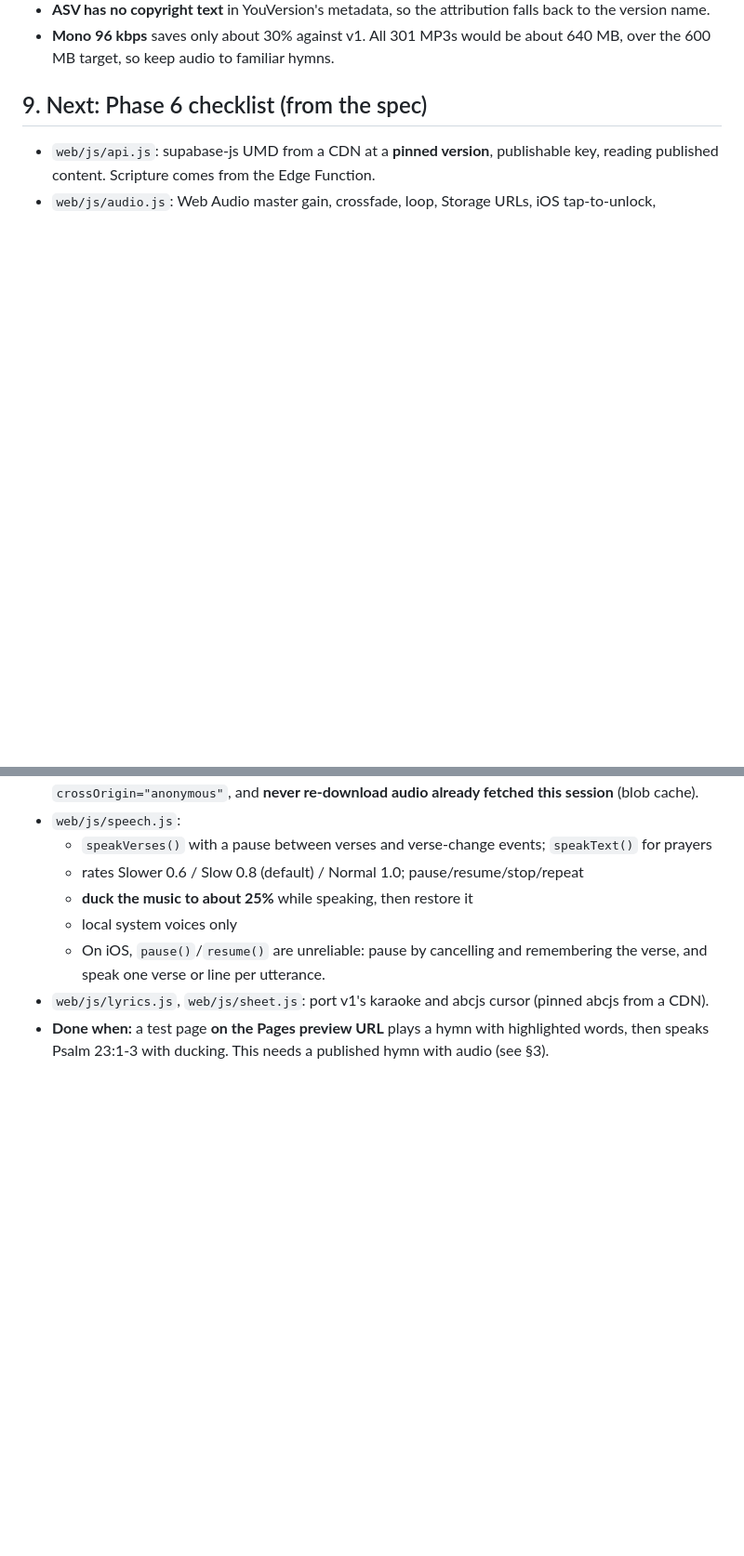
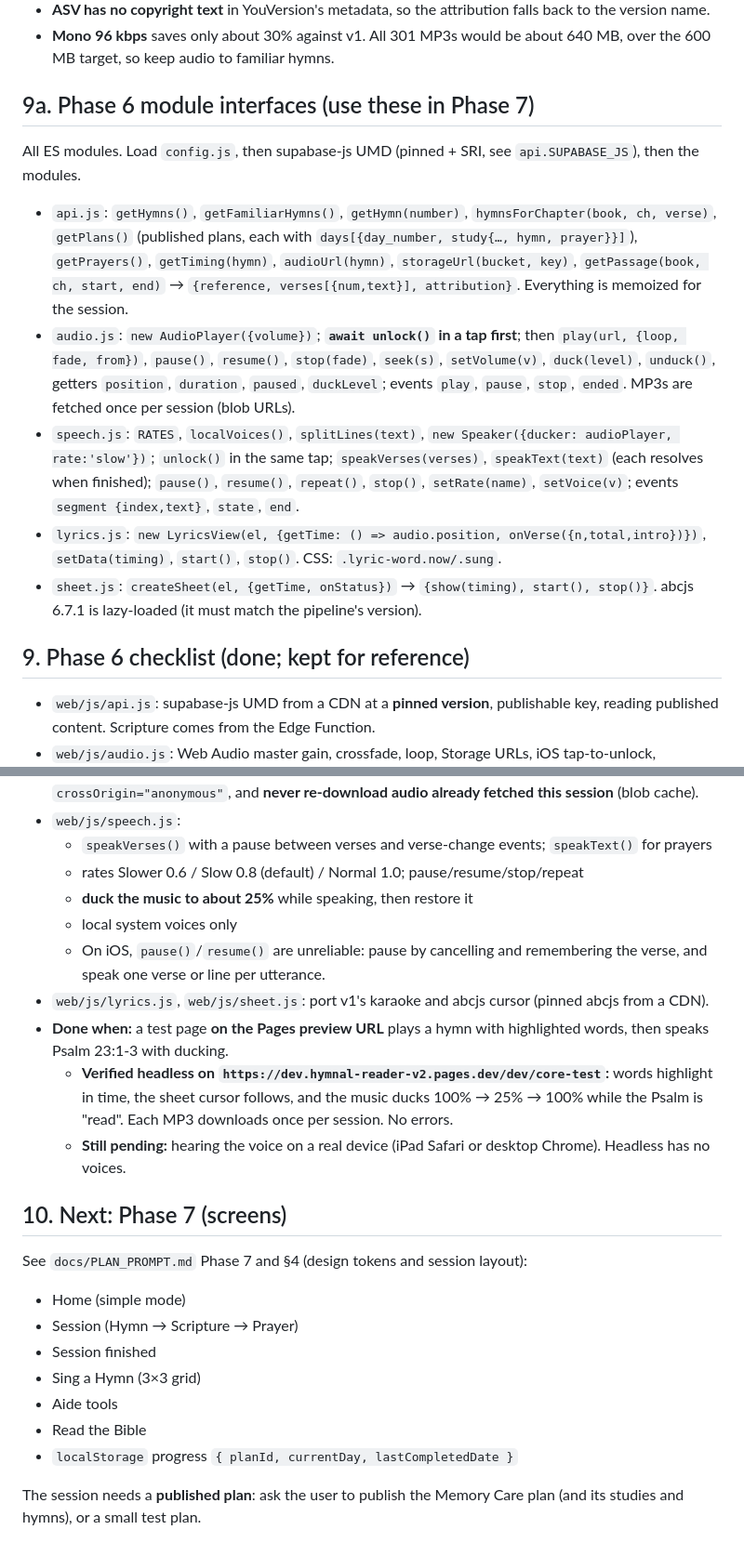
Before and after one commit to JohnPClark27/evergreen, a Markdown page: CLAUDE.md, 2 parts joined by grey strips. Shown at 93% size. Rendered like a GitHub page; blank space fills up the shorter version.

Commit message:
docs: Phase 6 handoff (CLAUDE.md module interfaces, test notes; DEPLOY)
Co-Authored-By: Claude Opus 5.5 <noreply@anthropic.com>

```diff
--- a/CLAUDE.md
+++ b/CLAUDE.md
@@ -183,7 +190,30 @@ ducks music through `audio.js`'s master gain, so `audio.js` must expose `duck(le
 - **Mono 96 kbps** saves only about 30% against v1. All 301 MP3s would be about 640 MB, over the
   600 MB target, so keep audio to familiar hymns.
 
-## 9. Next: Phase 6 checklist (from the spec)
+## 9a. Phase 6 module interfaces (use these in Phase 7)
+
+All ES modules. Load `config.js`, then supabase-js UMD (pinned + SRI, see `api.SUPABASE_JS`),
+then the modules.
+- `api.js`: `getHymns()`, `getFamiliarHymns()`, `getHymn(number)`, `hymnsForChapter(book, ch, verse)`,
+  `getPlans()` (published plans, each with `days[{day_number, study{…, hymn, prayer}}]`),
+  `getPrayers()`, `getTiming(hymn)`, `audioUrl(hymn)`, `storageUrl(bucket, key)`,
+  `getPassage(book, ch, start, end)` → `{reference, verses[{num,text}], attribution}`. Everything
+  is memoized for the session.
+- `audio.js`: `new AudioPlayer({volume})`; **`await unlock()` in a tap first**; then
+  `play(url, {loop, fade, from})`, `pause()`, `resume()`, `stop(fade)`, `seek(s)`, `setVolume(v)`,
+  `duck(level)`, `unduck()`, getters `position`, `duration`, `paused`, `duckLevel`; events `play`,
+  `pause`, `stop`, `ended`. MP3s are fetched once per session (blob URLs).
+- `speech.js`: `RATES`, `localVoices()`, `splitLines(text)`,
+  `new Speaker({ducker: audioPlayer, rate:'slow'})`; `unlock()` in the same tap;
+  `speakVerses(verses)`, `speakText(text)` (each resolves when finished); `pause()`, `resume()`,
+  `repeat()`, `stop()`, `setRate(name)`, `setVoice(v)`; events `segment {index,text}`,
+  `state`, `end`.
+- `lyrics.js`: `new LyricsView(el, {getTime: () => audio.position, onVerse({n,total,intro})})`,
+  `setData(timing)`, `start()`, `stop()`. CSS: `.lyric-word.now/.sung`.
+- `sheet.js`: `createSheet(el, {getTime, onStatus})` → `{show(timing), start(), stop()}`. abcjs 6.7.1
+  is lazy-loaded (it must match the pipeline's version).
+
+## 9. Phase 6 checklist (done; kept for reference)
 
 - `web/js/api.js`: supabase-js UMD from a CDN at a **pinned version**, publishable key, reading
   published content. Scripture comes from the Edge Function.
@@ -199,4 +229,23 @@ ducks music through `audio.js`'s master gain, so `audio.js` must expose `duck(le
     and speak one verse or line per utterance.
 - `web/js/lyrics.js`, `web/js/sheet.js`: port v1's karaoke and abcjs cursor (pinned abcjs from a CDN).
 - **Done when:** a test page **on the Pages preview URL** plays a hymn with highlighted words,
-  then speaks Psalm 23:1-3 with ducking. This needs a published hymn with audio (see §3).
+  then speaks Psalm 23:1-3 with ducking.
+  - **Verified headless on `https://dev.hymnal-reader-v2.pages.dev/dev/core-test`:** words
+    highlight in time, the sheet cursor follows, and the music ducks 100% → 25% → 100% while the
+    Psalm is "read". Each MP3 downloads once per session. No errors.
+  - **Still pending:** hearing the voice on a real device (iPad Safari or desktop Chrome). Headless
+    has no voices.
+
+## 10. Next: Phase 7 (screens)
+
+See `docs/PLAN_PROMPT.md` Phase 7 and §4 (design tokens and session layout):
+- Home (simple mode)
+- Session (Hymn → Scripture → Prayer)
+- Session finished
+- Sing a Hymn (3×3 grid)
+- Aide tools
+- Read the Bible
+- `localStorage` progress `{ planId, currentDay, lastCompletedDate }`
+
+The session needs a **published plan**: ask the user to publish the Memory Care plan (and its
+studies and hymns), or a small test plan.
```
Also changed, not shown: other parts of CLAUDE.md (+17 -10 lines), docs/DEPLOY.md (+13 -2 lines).
